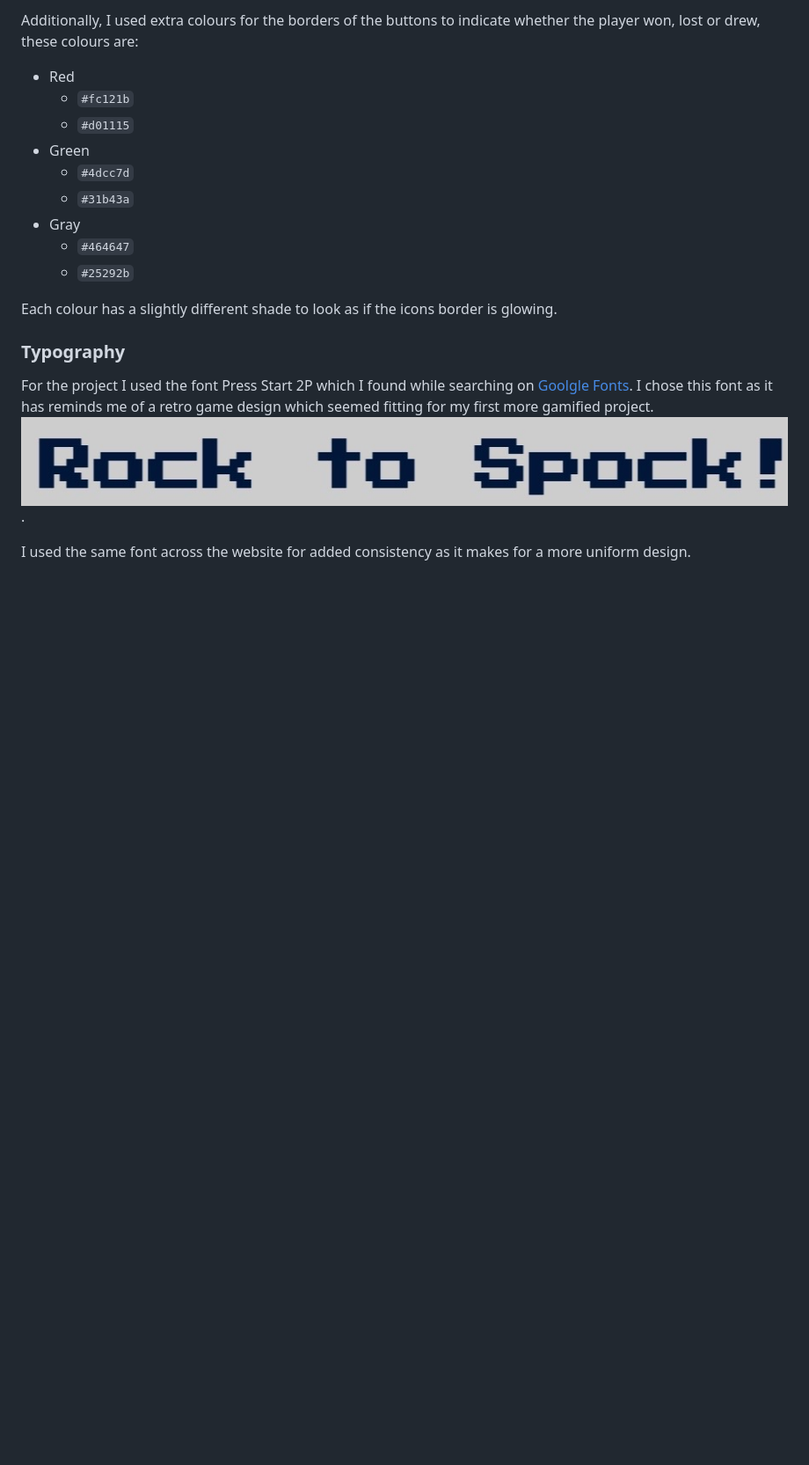
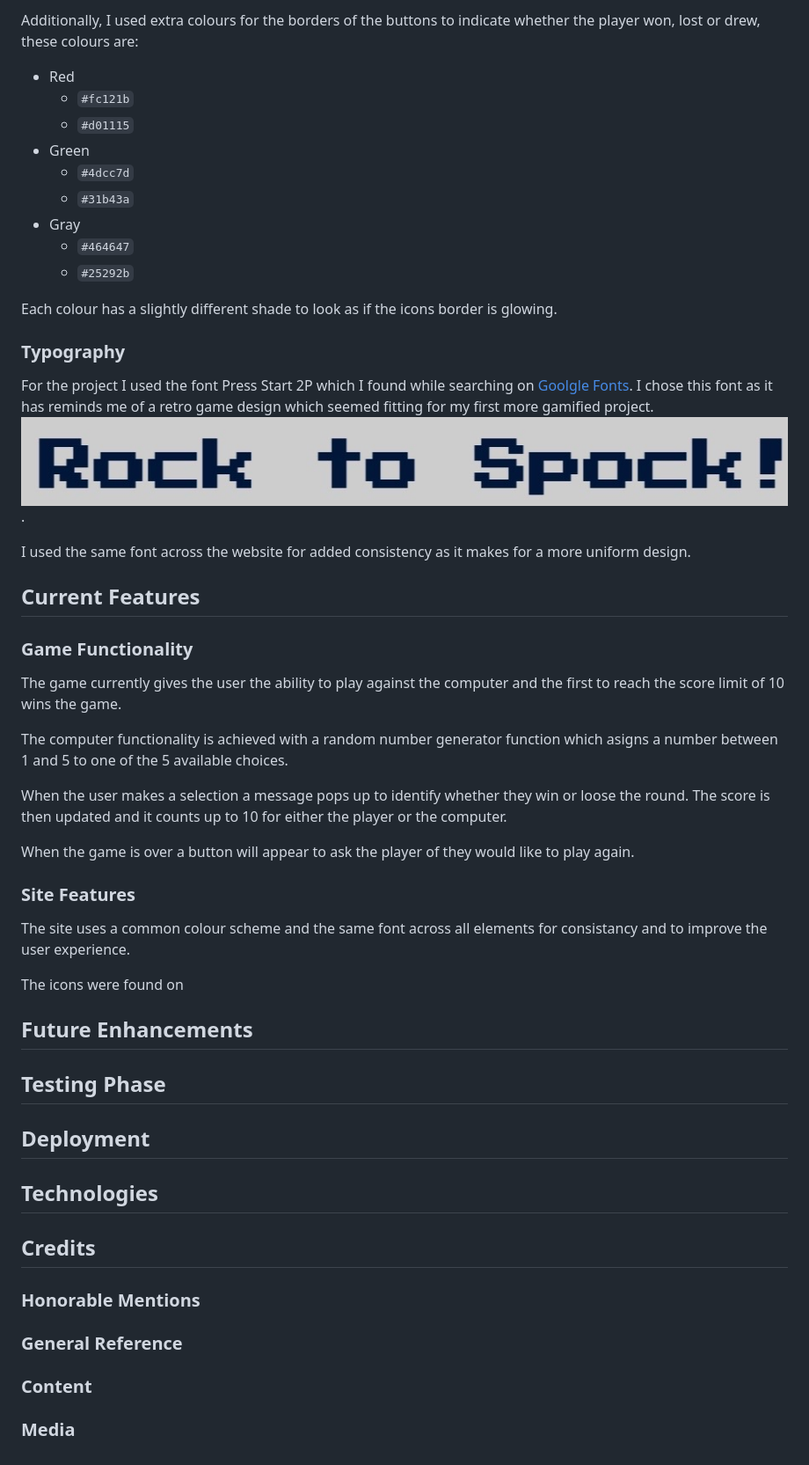
Before and after one commit to LeighAllenDev/RocktoSpock, a Markdown page: README.md, the part around one of its changes. Shown at 88% size. Rendered like a GitHub page; blank space fills up the shorter version.

Commit message:
chore: added to readme and inserted all headers

```diff
--- a/README.md
+++ b/README.md
@@ -91,3 +101,37 @@ For the project I used the font Press Start 2P which I found while searching on
 ![Screenshot of my title](/assets/images/title.jpeg).
 
 I used the same font across the website for added consistency as it makes for a more uniform design.
+
+## Current Features
+
+### Game Functionality
+The game currently gives the user the ability to play against the computer and the first to reach the score limit of 10 wins the game.
+
+The computer functionality is achieved with a random number generator function which asigns a number between 1 and 5 to one of the 5 available choices.
+
+When the user makes a selection a message pops up to identify whether they win or loose the round. The score is then updated and it counts up to 10 for either the player or the computer.
+
+When the game is over a button will appear to ask the player of they would like to play again.
+
+### Site Features
+The site uses a common colour scheme and the same font across all elements for consistancy and to improve the user experience.
+
+The icons were found on
+
+## Future Enhancements
+
+## Testing Phase
+
+## Deployment
+
+## Technologies
+
+## Credits
+
+### Honorable Mentions
+
+### General Reference
+
+### Content
+
+### Media
```
Also changed, not shown: other parts of README.md (+13 -3 lines).
